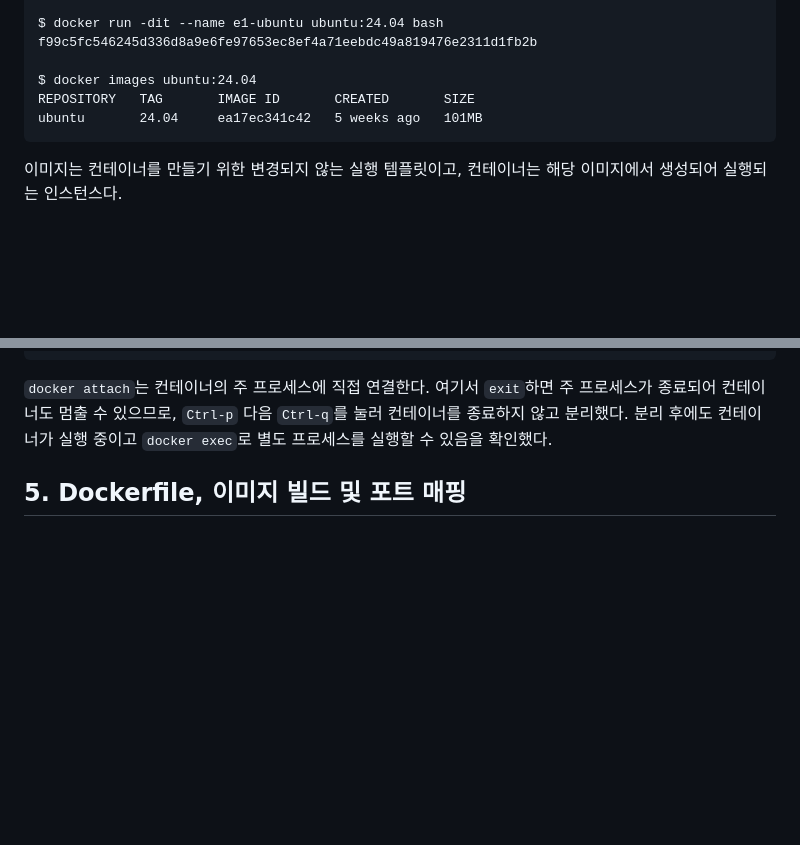
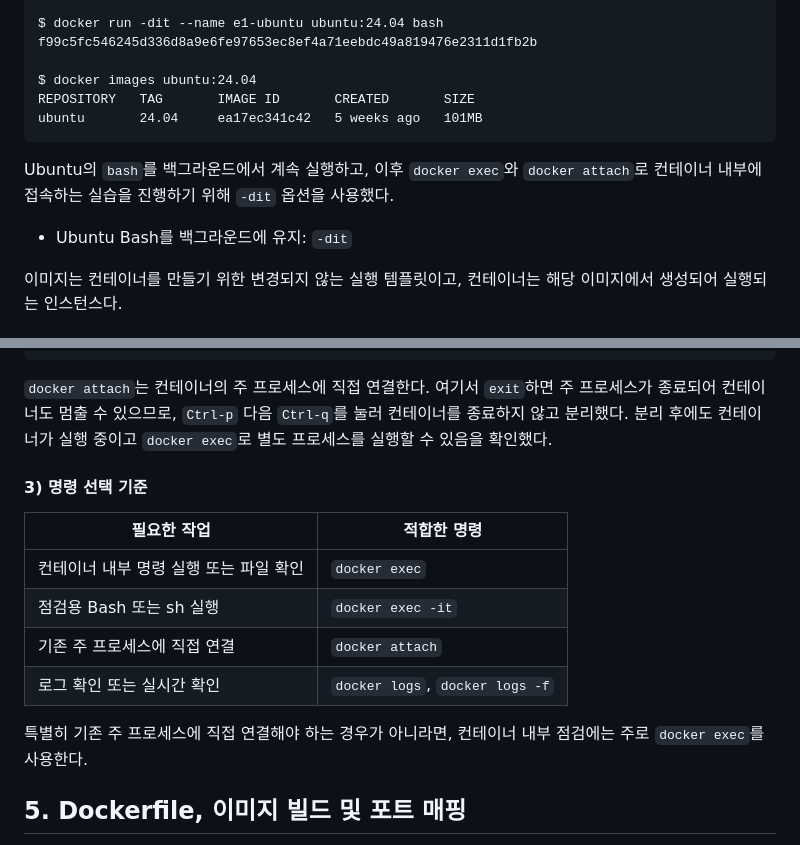
Before and after one commit to devJeenee/codyssey-pre-course-e1-1, a Markdown page: README.md, 2 parts joined by grey strips. Rendered like a GitHub page; blank space fills up the shorter version.

````diff
--- a/README.md
+++ b/README.md
@@ -377,6 +377,10 @@ REPOSITORY   TAG       IMAGE ID       CREATED       SIZE
 ubuntu       24.04     ea17ec341c42   5 weeks ago   101MB
 ```
 
+Ubuntu의 `bash`를 백그라운드에서 계속 실행하고, 이후 `docker exec`와 `docker attach`로 컨테이너 내부에 접속하는 실습을 진행하기 위해 `-dit` 옵션을 사용했다.
+
+- Ubuntu Bash를 백그라운드에 유지: `-dit`
+
 이미지는 컨테이너를 만들기 위한 변경되지 않는 실행 템플릿이고, 컨테이너는 해당 이미지에서 생성되어 실행되는 인스턴스다.
 
 #### 2) 컨테이너 내부 명령과 리소스 확인
@@ -464,6 +468,17 @@ f99c5fc54624   ubuntu:24.04   "bash"    Up       e1-ubuntu
 ```
 
 `docker attach`는 컨테이너의 주 프로세스에 직접 연결한다. 여기서 `exit`하면 주 프로세스가 종료되어 컨테이너도 멈출 수 있으므로, `Ctrl-p` 다음 `Ctrl-q`를 눌러 컨테이너를 종료하지 않고 분리했다. 분리 후에도 컨테이너가 실행 중이고 `docker exec`로 별도 프로세스를 실행할 수 있음을 확인했다.
+
+#### 3) 명령 선택 기준
+
+| 필요한 작업 | 적합한 명령 |
+|---|---|
+| 컨테이너 내부 명령 실행 또는 파일 확인 | `docker exec` |
+| 점검용 Bash 또는 sh 실행 | `docker exec -it` |
+| 기존 주 프로세스에 직접 연결 | `docker attach` |
+| 로그 확인 또는 실시간 확인 | `docker logs`, `docker logs -f` |
+
+특별히 기존 주 프로세스에 직접 연결해야 하는 경우가 아니라면, 컨테이너 내부 점검에는 주로 `docker exec`를 사용한다.
 
 ## 5. Dockerfile, 이미지 빌드 및 포트 매핑
 
````
Also changed, not shown: other parts of README.md (+24 -32 lines).
